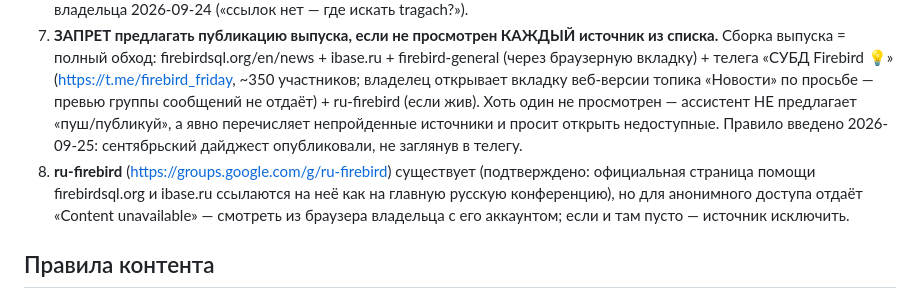
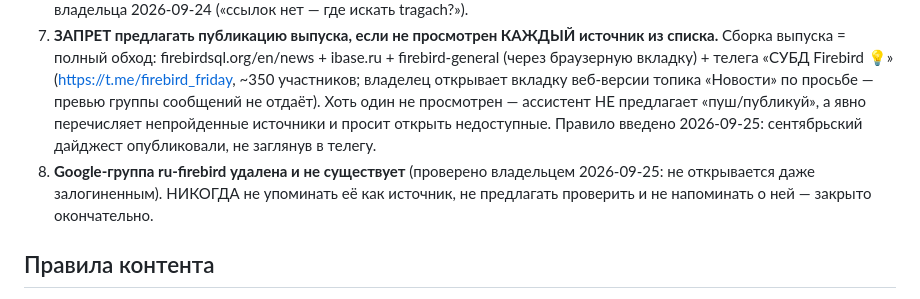
Before and after one commit to attid/firebirdsql.su, a Markdown page: docs/article-workflow.md, the part around the change. Rendered like a GitHub page.

Commit message:
ru-firebird group is deleted: removed from sources forever, do not mention

```diff
--- a/docs/article-workflow.md
+++ b/docs/article-workflow.md
@@ -82,17 +82,15 @@ firebird:
    браузерную вкладку) + телега «СУБД Firebird 💡»
    (https://t.me/firebird_friday, ~350 участников; владелец открывает
    вкладку веб-версии топика «Новости» по просьбе — превью группы
-   сообщений не отдаёт) + ru-firebird (если жив).
+   сообщений не отдаёт).
    Хоть один не просмотрен — ассистент НЕ предлагает «пуш/публикуй»,
    а явно перечисляет непройденные источники и просит открыть недоступные.
    Правило введено 2026-09-25: сентябрьский дайджест опубликовали, не
    заглянув в телегу.
-8. **ru-firebird** (https://groups.google.com/g/ru-firebird) существует
-   (подтверждено: официальная страница помощи firebirdsql.org и ibase.ru
-   ссылаются на неё как на главную русскую конференцию), но для анонимного
-   доступа отдаёт «Content unavailable» — смотреть из браузера владельца
-   с его аккаунтом; если и там пусто — источник исключить.
-
+8. **Google-группа ru-firebird удалена и не существует** (проверено
+   владельцем 2026-09-25: не открывается даже залогиненным). НИКОГДА не
+   упоминать её как источник, не предлагать проверить и не напоминать о
+   ней — закрыто окончательно.
 
 
 ## Правила контента
```
Also changed, not shown: docs/drafts/news-collection-2026-09.md (+1 -1 lines).
